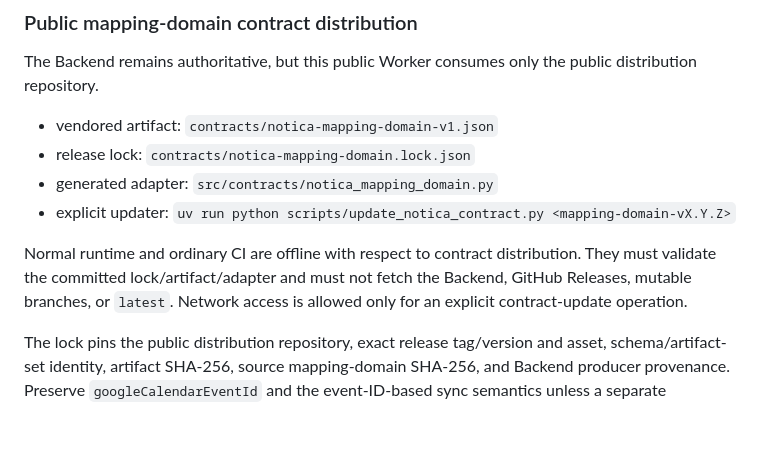
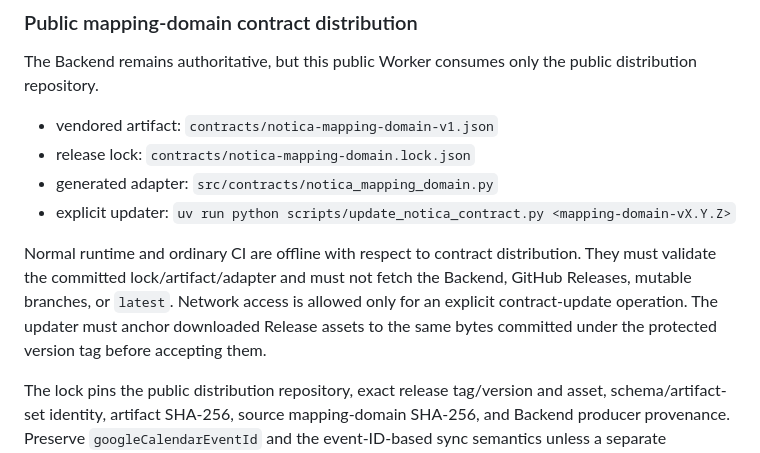
Before and after one commit to HUIXIN-TW/NotionSyncGCal, a Markdown page: CLAUDE.md, the part around the change. GitHub-like rendering; blank space fills up the shorter version.

Commit message:
docs(contracts): require tag-anchored updates

```diff
--- a/CLAUDE.md
+++ b/CLAUDE.md
@@ -56,7 +56,7 @@ The Backend remains authoritative, but this public Worker consumes only the publ
 - generated adapter: `src/contracts/notica_mapping_domain.py`
 - explicit updater: `uv run python scripts/update_notica_contract.py <mapping-domain-vX.Y.Z>`
 
-Normal runtime and ordinary CI are offline with respect to contract distribution. They must validate the committed lock/artifact/adapter and must not fetch the Backend, GitHub Releases, mutable branches, or `latest`. Network access is allowed only for an explicit contract-update operation.
+Normal runtime and ordinary CI are offline with respect to contract distribution. They must validate the committed lock/artifact/adapter and must not fetch the Backend, GitHub Releases, mutable branches, or `latest`. Network access is allowed only for an explicit contract-update operation. The updater must anchor downloaded Release assets to the same bytes committed under the protected version tag before accepting them.
 
 The lock pins the public distribution repository, exact release tag/version and asset, schema/artifact-set identity, artifact SHA-256, source mapping-domain SHA-256, and Backend producer provenance. Preserve `googleCalendarEventId` and the event-ID-based sync semantics unless a separate architecture decision explicitly changes them.
 
```
